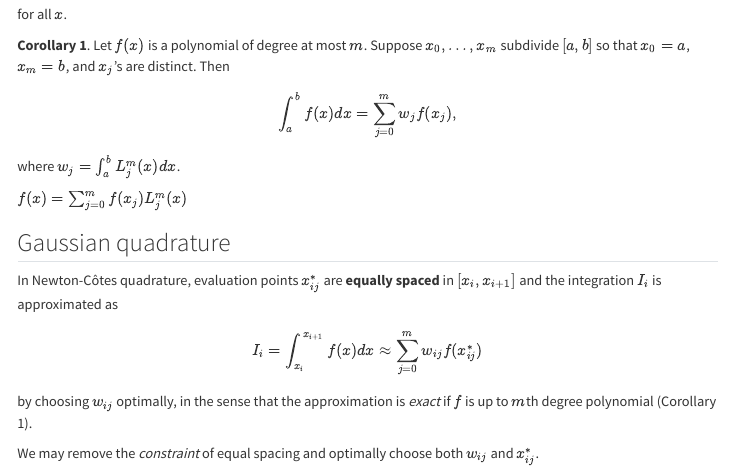
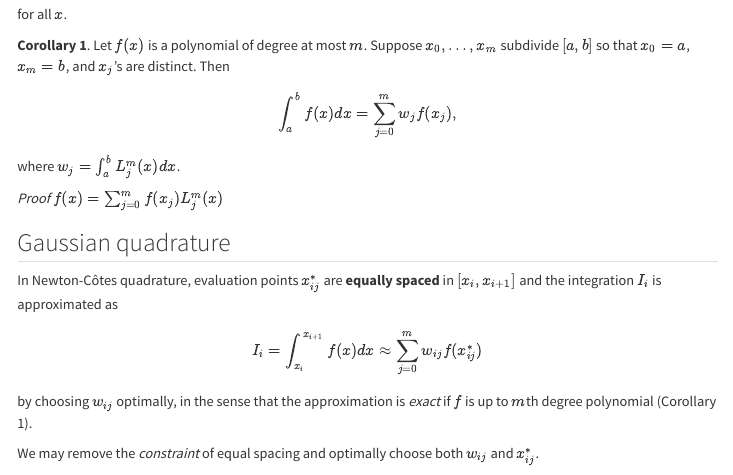
Before and after one commit to won-j/M1399_000100-lecture08, a Quarto document (integration.qmd): the page in a window 1100 px wide, from 10150 px down. Rendered offline with R 4.5, knitr and Pandoc in place of Quarto, with nearby package versions; menus at the side of the page are left out; long lines of code are wrapped.

Commit message:
missing proof

```diff
--- a/integration.qmd
+++ b/integration.qmd
@@ -445,7 +445,7 @@ $$
 $$
 where $w_j = \int_a^b L_j^m(x)dx$.
 
-$f(x) = \sum_{j=0}^m f(x_j)L_j^m(x)$
+*Proof* $f(x) = \sum_{j=0}^m f(x_j)L_j^m(x)$
 
 ## Gaussian quadrature
 
```
